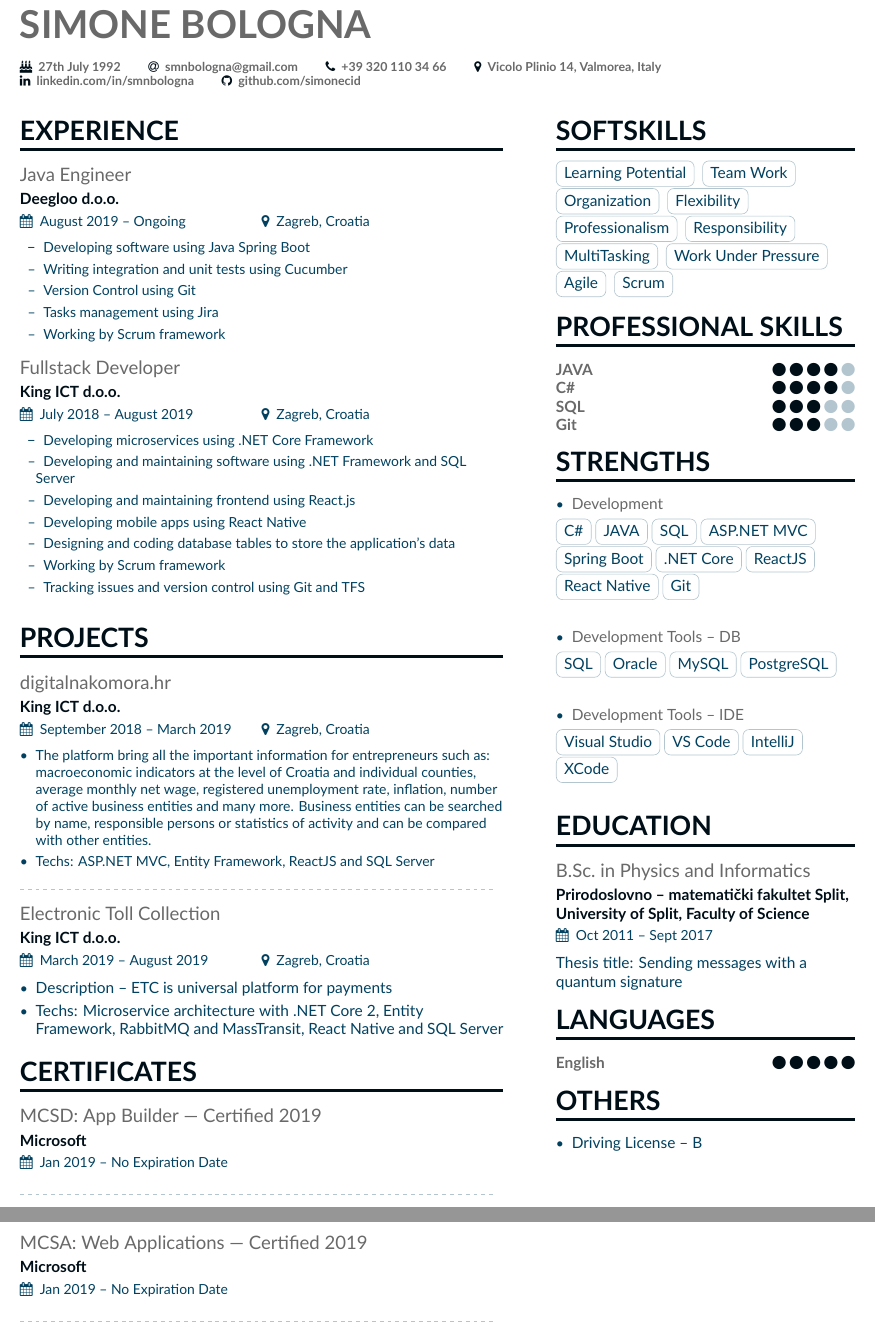
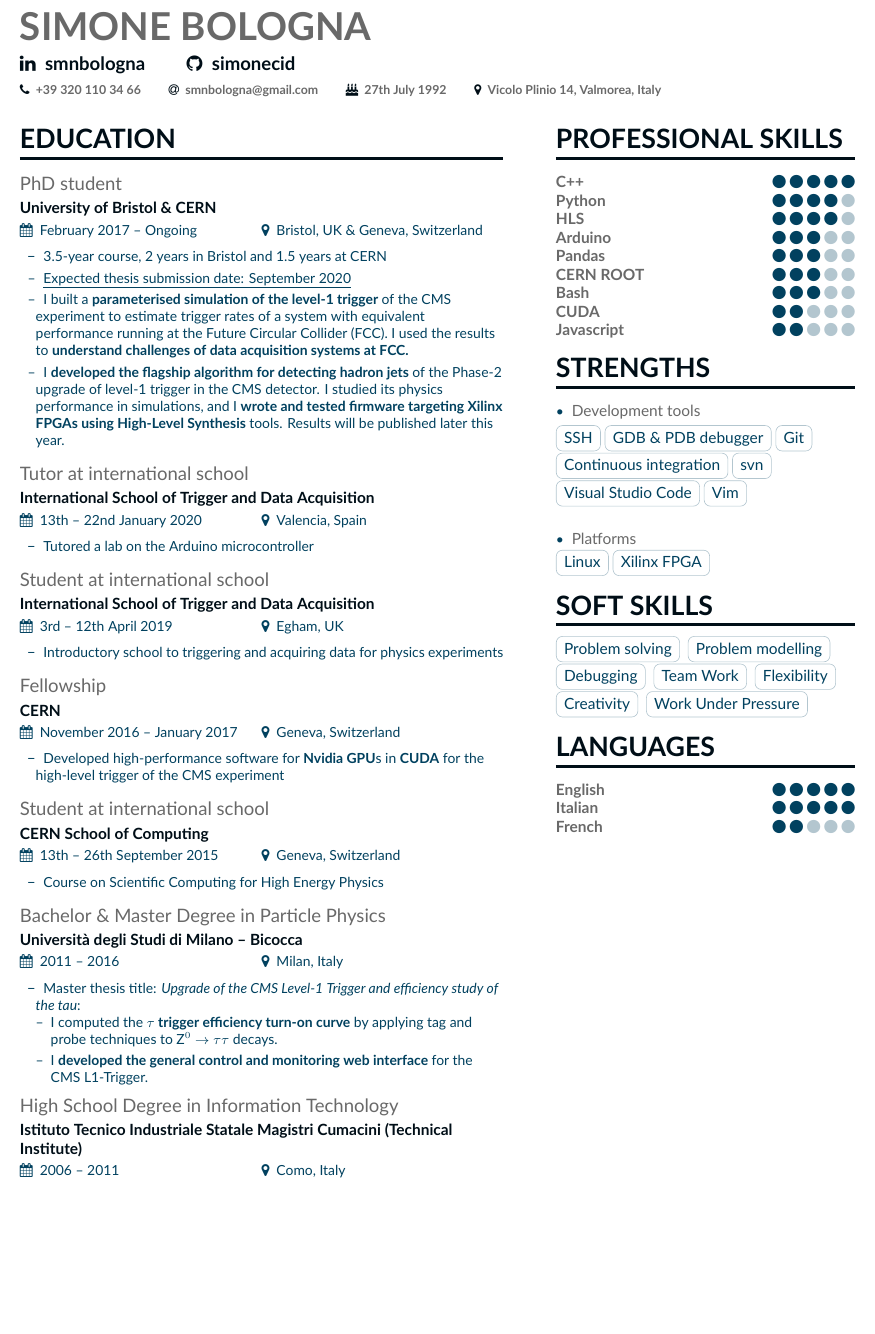
Before and after one commit to simonecid/CV, a LaTeX CV (main.tex, which reads altacv.cls, page1sidebar.tex, page2sidebar.tex): two parts of pages 1 and 2 of 2 before the commit and part of the page after it, the two joined at a grey line, cut so that both start at the same text, the shorter picture padded with empty space. Compiled offline with XeLaTeX.

Commit message:
Update on Overleaf.

```diff
--- a/altacv.cls
+++ b/altacv.cls
@@ -27,6 +27,7 @@
 
 \RequirePackage{xcolor}
 
+\definecolor{circlecol}{HTML}{01415f}
 \colorlet{accent}{blue!70!black}
 \colorlet{heading}{black}
 \colorlet{emphasis}{black}
@@ -141,7 +142,7 @@
 \newcommand{\cvskill}[2]{%
 \textcolor{emphasis}{\textbf{#1}}\hfill
 \foreach \x in {1,...,5}{%
-  \space{\ifnumgreater{\x}{#2}{\color{body!30}}{\color{accent}}\faCircle}}\par%
+  \space{\ifnumgreater{\x}{#2}{\color{body!30}}{\color{circlecol}}\faCircle}}\par%
 }
 
 % Adapted from @Jake's answer at http://tex.stackexchange.com/a/82729/226
--- a/main.tex
+++ b/main.tex
@@ -29,16 +30,16 @@
 
 \begin{document}
 \name{Simone Bologna}
-\tagline{}
+\tagline{\linkedin{smnbologna} \github{simonecid}}
 %\photo{2.5cm}{BrunoAlves}
 \personalinfo{
+    \phone{+39 320 110 34 66}
+    \email{smnbologna@gmail.com}
     \printinfo{\faBirthdayCake}{27th July 1992}
-    \email{smnbologna@gmail.com}
-    \phone{+39 320 110 34 66}
+    \location{Vicolo Plinio 14, Valmorea, Italy}
 %    \mailaddress{SR Njemačke 6, 10000}
-    \location{Vicolo Plinio 14, Valmorea, Italy}
-    \linkedin{linkedin.com/in/smnbologna}
-    \github{github.com/simonecid}
+    % \linkedin{linkedin.com/in/smnbologna}
+    % \github{github.com/simonecid}
 }
 
 %
@@ -51,21 +52,23 @@
 
 %%%%%%%%%%%%%%%%%%%%%%%%%%%%%%% Experience %%%%%%%%%%%%%%%%%%%%%%%%%%%%%%%
 
-\cvsection[page1sidebar]{Experience}
+\cvsection[page1sidebar]{Education}
 
 %%%%%%%%%%%%%
 %Experience 1
 %%%%%%%%%%%%%
 
-\cvevent{Java Engineer}{Deegloo d.o.o.}{August 2019 -- Ongoing}{Zagreb, Croatia}
+\cvevent{PhD student}{University of Bristol \& CERN}{February 2017 -- Ongoing}{Bristol, UK \& Geneva, Switzerland}
 
 \begin{itemize}
     \setlength{\itemindent}{0.5em}
-    \item[--]   \small{Developing software using Java Spring Boot}
-    \item[--]   \small{Writing integration and unit tests using Cucumber}
-    \item[--]   \small{Version Control using Git}
-    \item[--]   \small{Tasks management using Jira}
-    \item[--]   \small{Working by Scrum framework}
+    \item[--]   \small{3.5-year course, 2 years in Bristol and 1.5 years at CERN}
+    \item[--]   \small{\underline{Expected thesis submission date: September 2020}}
+    \item[--]   \small{I built a \textbf{parameterised simulation of the level-1 trigger} of the CMS experiment to estimate trigger rates of a system with equivalent performance running at the Future Circular Collider (FCC). I used the results to \textbf{understand challenges of data acquisition systems at FCC.}}
+    % \underline{Relevant publications and talks: [1], [2], [3].}}
+    \item[--]   \small{I \textbf{developed the flagship algorithm for detecting hadron jets} of the Phase-2 upgrade of level-1 trigger in the CMS detector. I studied its physics performance in simulations, and I \textbf{wrote and tested firmware targeting Xilinx FPGAs using High-Level Synthesis} tools.
+    Results will be published later this year.}
+    % \underline{Relevant publications and talks: [4].}}
 \end{itemize}
 
 \medskip
@@ -74,7 +77,7 @@
 %Experience 2
 %%%%%%%%%%%%%
 
-\cvevent{Fullstack Developer}{King ICT d.o.o.}{July 2018 -- August 2019}{Zagreb, Croatia}
+\cvevent{Tutor at international school}{International School of Trigger and Data Acquisition}{13th -- 22nd January 2020}{Valencia, Spain}
 
 %\begin{itemize}
 %    \item Fullstack JAVA developer
@@ -82,64 +85,83 @@
 
 \begin{itemize}
     \setlength{\itemindent}{0.5em}
-    \item[--]   \small{Developing microservices using .NET Core Framework}
-    \item[--]   \small{Developing and maintaining software using .NET Framework and SQL Server}
-    \item[--]   \small{Developing and maintaining frontend using React.js}
-    \item[--]   \small{Developing mobile apps using React Native}
-    \item[--]   \small{Designing and coding database tables to store the application’s data}
-    \item[--]   \small{Working by Scrum framework}
-    \item[--]   \small{Tracking issues and version control using Git and TFS}
+    \item[--]   \small{Tutored a lab on the Arduino microcontroller}
 \end{itemize}
 
 \medskip
 
+\cvevent{Student at international school}{International School of Trigger and Data Acquisition}{3rd -- 12th April 2019}{Egham, UK}
+
+\begin{itemize}
+    \setlength{\itemindent}{0.5em}
+    \item[--]   \small{Introductory school to triggering and acquiring data for physics experiments}
+\end{itemize}
+
+\medskip
+
+\cvevent{Fellowship}{CERN}{November 2016 -- January 2017}{Geneva, Switzerland}
+
+\begin{itemize}
+    \setlength{\itemindent}{0.5em}
+    \item[--]   \small{Developed high-performance software for \textbf{Nvidia GPU}s in \textbf{CUDA} for the high-level trigger of the CMS experiment}
+\end{itemize}
+
+\medskip
+
+\cvevent{Student at international school}{CERN School of Computing}{13th -- 26th September 2015}{Geneva, Switzerland}
+
+\begin{itemize}
+    \setlength{\itemindent}{0.5em}
+    \item[--]   \small{Course on Scientific Computing for High Energy Physics}
+\end{itemize}
+
+\medskip
+
+\cvevent{Bachelor \& Master Degree in Particle Physics}{Università degli Studi di Milano – Bicocca}{2011 -- 2016}{Milan, Italy}
+
+\begin{itemize}
+    \setlength{\itemindent}{0.5em}
+    \item[--]   \small{Master thesis title: \textit{Upgrade of the CMS Level-1 Trigger and efficiency study of the tau}}:
+    \begin{itemize}
+    \item[--]   \small{I computed the $\tau$ \textbf{trigger efficiency turn-on curve} by applying tag and probe techniques to Z$^0\to\tau\tau$ decays. }
+    \item[--]   \small{I \textbf{developed the general control and monitoring web interface} for the CMS L1-Trigger. }
+    \end{itemize}
+    % This interface provides detailed information on the system status and it is routinely used by experts to promptly diagnose critical issues occurring during data taking.
+\end{itemize}
+
+\cvevent{High School Degree in Information Technology}{Istituto Tecnico Industriale Statale Magistri Cumacini (Technical Institute)}{2006 -- 2011}{Como, Italy}~\\[4cm]
+
 %%%%%%%%%%%%%%%%%%%%%%%%%%%%%%% Projects %%%%%%%%%%%%%%%%%%%%%%%%%%%%%%%
 
-\cvsection[page2sidebar]{Projects}
+% \cvsection[page2sidebar]{Publications and talks}
 
-%%%%%%%%%%%%%
-%Project 1
-%%%%%%%%%%%%%
+% \begin{enumerate}
+%   \item \small{FCC collaboration, Future Circular Collider Study. Volume 3: The Hadron Collider (FCC-hh) Conceptual Design Report, CERN-ACC-2018-0058, Geneva, December 2018. Published in Eur. Phys. J. ST., p. 973-975}
+%   \item \small{S. Bologna et al. “Trigger \& Data Acquisition at FCC-hh”. Talk at the FCC Week 2017, Berlin. 29th May - 2nd June 2017.
+% URL: \url{https://indico.cern.ch/event/556692/contributions/2465162/}}
+%   \item \small{S. Bologna et al. “Trigger \& Data Acquisition at FCC-hh”. Talk at the FCC Week 2018, Amsterdam. 12th April 2018.
+% URL: \url{https://indico.cern.ch/event/656491/contributions/2923411/}}
+% \item \small{CMS Collaboration, The Phase-2 Upgrade of the CMS Level-1 Trigger, Tech. Rep. 1274, CERN-LHCC-2020-004. CMS-TDR-021, CERN, Geneva, Apr 2020.}
+% \end{enumerate}
 
-\cvevent{digitalnakomora.hr}{King ICT d.o.o.}{September 2018 -- March 2019}{Zagreb, Croatia}
-
-\begin{itemize}
-  \item \small{The platform bring all the important information for entrepreneurs such as: macroeconomic indicators at the level of Croatia and individual counties, average monthly net wage, registered unemployment rate, inflation, number of active business entities and many more. Business entities can be searched by name, responsible persons or statistics of activity and can be compared with other entities.}
-  \item Techs: ASP.NET MVC, Entity Framework, ReactJS and SQL Server
-\end{itemize}
-
-\divider
-
-%
-
-%%%%%%%%%%%%%
-%Project 2
-%%%%%%%%%%%%%
-
-\cvevent{Electronic Toll Collection}{King ICT d.o.o.}{March 2019 -- August 2019}{Zagreb, Croatia}
-
-\begin{itemize}
-  \item Description -- ETC is universal platform for payments
-  \item Techs: Microservice architecture with .NET Core 2, Entity Framework, RabbitMQ and MassTransit, React Native and SQL Server
-\end{itemize}
 
 %%%%%%%%%%%%%%%%%%%%%%%%%%%%%%% Certificates %%%%%%%%%%%%%%%%%%%%%%%%%%%%%%%
 
-\cvsection{Certificates}
+% \cvsection{Certificates}
 
 %%%%%%%%%%%%%
 %Certificate 1
 %%%%%%%%%%%%%
 
-\cvevent{MCSD: App Builder — Certified 2019}{Microsoft}{Jan 2019 -- No Expiration Date}{}
-\divider
+% \cvevent{MCSD: App Builder — Certified 2019}{Microsoft}{Jan 2019 -- No Expiration Date}{}
+% \divider
 
 %%%%%%%%%%%%%
 %Certificate 2
 %%%%%%%%%%%%%
 
-\cvevent{MCSA: Web Applications — Certified 2019}{Microsoft}{Jan 2019 -- No Expiration Date}{}
-\divider
+% \cvevent{MCSA: Web Applications — Certified 2019}{Microsoft}{Jan 2019 -- No Expiration Date}{}
+% \divider
 
 %%%%%%%%%%%%%%%%%%%%%%%%%%%%%%% Interests %%%%%%%%%%%%%%%%%%%%%%%%%%%%%%%
 
--- a/page1sidebar.tex
+++ b/page1sidebar.tex
@@ -1,47 +1,71 @@
 
-%%%%%%%%%%%%%%%%%%%%%%%%%%%%%%% Softskills %%%%%%%%%%%%%%%%%%%%%%%%%%%%%%%
-
-\cvsection{Softskills}
-
-\cvtag{Learning Potential}
-\cvtag{Team Work}
-\cvtag{Organization}
-\cvtag{Flexibility}
-\cvtag{Professionalism}
-\cvtag{Responsibility}
-\cvtag{MultiTasking}
-\cvtag{Work Under Pressure}
-\cvtag{Agile}
-\cvtag{Scrum}
 
 %%%%%%%%%%%%%%%%%%%%%%%%%%%%%%% Skills %%%%%%%%%%%%%%%%%%%%%%%%%%%%%%%
 
 \cvsection{Professional Skills}
 
-\cvskill{JAVA}{4}
-\cvskill{C\#}{4}
-\cvskill{SQL}{3}
-%\cvskill{Javascript}{3}
-\cvskill{Git}{3}
+\cvskill{C++}{5}
+\cvskill{Python}{4}
+\cvskill{HLS}{4}
+\cvskill{Arduino}{3}
+\cvskill{Pandas}{3}
+\cvskill{CERN ROOT}{3}
+\cvskill{Bash}{3}
+\cvskill{CUDA}{2}
+\cvskill{Javascript}{2}
+
 
 %%%%%%%%%%%%%%%%%%%%%%%%%%%%%%% Strengths %%%%%%%%%%%%%%%%%%%%%%%%%%%%%%%
 
 \cvsection{Strengths}
 
 \begin{itemize}
-\item \textcolor{emphasis}{Development}
+\item \textcolor{emphasis}{Development tools}
 \end{itemize}
-\cvtag{C\#}\cvtag{JAVA}\cvtag{SQL}\cvtag{ASP.NET MVC}\cvtag{Spring Boot}\cvtag{.NET Core}\cvtag{ReactJS}\cvtag{React Native}\cvtag{Git}
-\divider\smallskip
+\cvtag{SSH}\cvtag{GDB \& PDB debugger}\cvtag{Git}\cvtag{Continuous integration}\cvtag{svn}\cvtag{Visual Studio Code}\cvtag{Vim}
+\divider
 
 \begin{itemize}
-\item \textcolor{emphasis}{Development Tools -- DB}
+\item \textcolor{emphasis}{Platforms}
 \end{itemize}
-\cvtag{SQL}\cvtag{Oracle}\cvtag{MySQL}\cvtag{PostgreSQL}
-\divider\smallskip
+\cvtag{Linux}\cvtag{Xilinx FPGA}
+% \divider
 
-\begin{itemize}
-\item \textcolor{emphasis}{Development Tools -- IDE}
-\end{itemize}
-\cvtag{Visual Studio}\cvtag{VS Code}\cvtag{IntelliJ}\cvtag{XCode}
-\divider\smallskip
+% \begin{itemize}
+% \item \textcolor{emphasis}{Development Tools -- IDE}
+% \end{itemize}
+% \cvtag{Visual Studio}\cvtag{VS Code}\cvtag{IntelliJ}\cvtag{XCode}
+% \divider\smallskip
+
+%%%%%%%%%%%%%%%%%%%%%%%%%%%%%%% Softskills %%%%%%%%%%%%%%%%%%%%%%%%%%%%%%%
+
+\cvsection{Soft skills}
+
+\cvtag{Problem solving}
+\cvtag{Problem modelling}
+\cvtag{Debugging}
+\cvtag{Team Work}
+\cvtag{Flexibility}
+\cvtag{Creativity}
+\cvtag{Work Under Pressure}
+% \cvtag{Organization}
+% \cvtag{Responsibility}
+% \cvtag{Professionalism}
+% \cvtag{MultiTasking}
+% \cvtag{Agile}
+% \cvtag{Scrum}
+
+\cvsection{Languages}
+\cvskill{English}{5}
+\cvskill{Italian}{5}
+\cvskill{French}{2}
+
+% \cvsection{Publications \& talks}
+% \begin{enumerate}
+%   \item \small{FCC collaboration, Future Circular Collider Study. Volume 3: The Hadron Collider (FCC-hh) Conceptual Design Report, CERN-ACC-2018-0058. Published in Eur. Phys. J. ST., p. 973-975}
+%   \item \small{S. Bologna et al. “Trigger \& Data Acquisition at FCC-hh”. Talk at the FCC Week 2017, Berlin. 29th May - 2nd June 2017.
+% URL: \url{https://indico.cern.ch/event/556692/contributions/2465162/}}
+%   \item \small{S. Bologna et al. “Trigger \& Data Acquisition at FCC-hh”. Talk at the FCC Week 2018, Amsterdam. 12th April 2018.
+% URL: \url{https://indico.cern.ch/event/656491/contributions/2923411/}}
+% \item \small{CMS Collaboration, The Phase-2 Upgrade of the CMS Level-1 Trigger, Tech. Rep. 1274, CERN-LHCC-2020-004. CMS-TDR-021, Apr 2020.}
+% \end{enumerate}
--- a/page2sidebar.tex
+++ b/page2sidebar.tex
@@ -1,11 +1,3 @@
-%%%%%%%%%%%%%%%%%%%%%%%%%%%%%%% Education %%%%%%%%%%%%%%%%%%%%%%%%%%%%%%%
-
-\cvsection{Education}
-
-\cvevent{B.Sc.\ in Physics and Informatics}{Prirodoslovno -- matematički fakultet Split, University of Split, Faculty of Science}{Oct 2011 -- Sept 2017}{}
-
-Thesis title: Sending messages with a quantum signature
-
 %%%%%%%%%%%%%%%%%%%%%%%%%%%%%%% Languages %%%%%%%%%%%%%%%%%%%%%%%%%%%%%%%
 
 
```
Also changed, not shown: main.tex (1 more changed lines), page2sidebar.tex (2 more changed lines).
